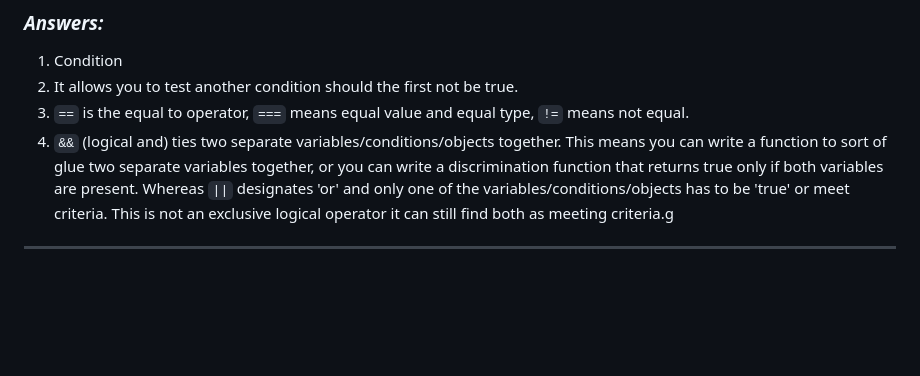
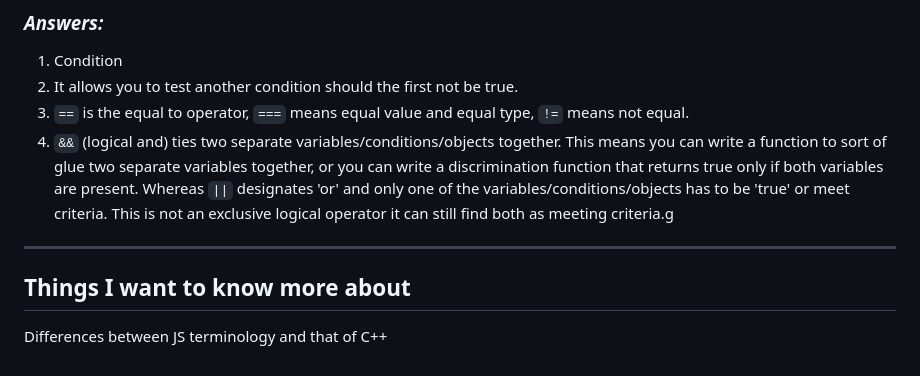
Before and after one commit to Navelfuzz/reading-notes, a Markdown page: 201/class-02.md, the part around the change. GitHub-like rendering; blank space fills up the shorter version.

```diff
--- a/201/class-02.md
+++ b/201/class-02.md
@@ -77,3 +77,7 @@ ___
 4. `&&` (logical and) ties two separate variables/conditions/objects together. This means you can write a function to sort of glue two separate variables together, or you can write a discrimination function that returns true only if both variables are present. Whereas `||` designates 'or' and only one of the variables/conditions/objects has to be 'true' or meet criteria. This is not an exclusive logical operator it can still find both as meeting criteria.g
 
 ___
+
+## Things I want to know more about
+
+Differences between JS terminology and that of C++
```
